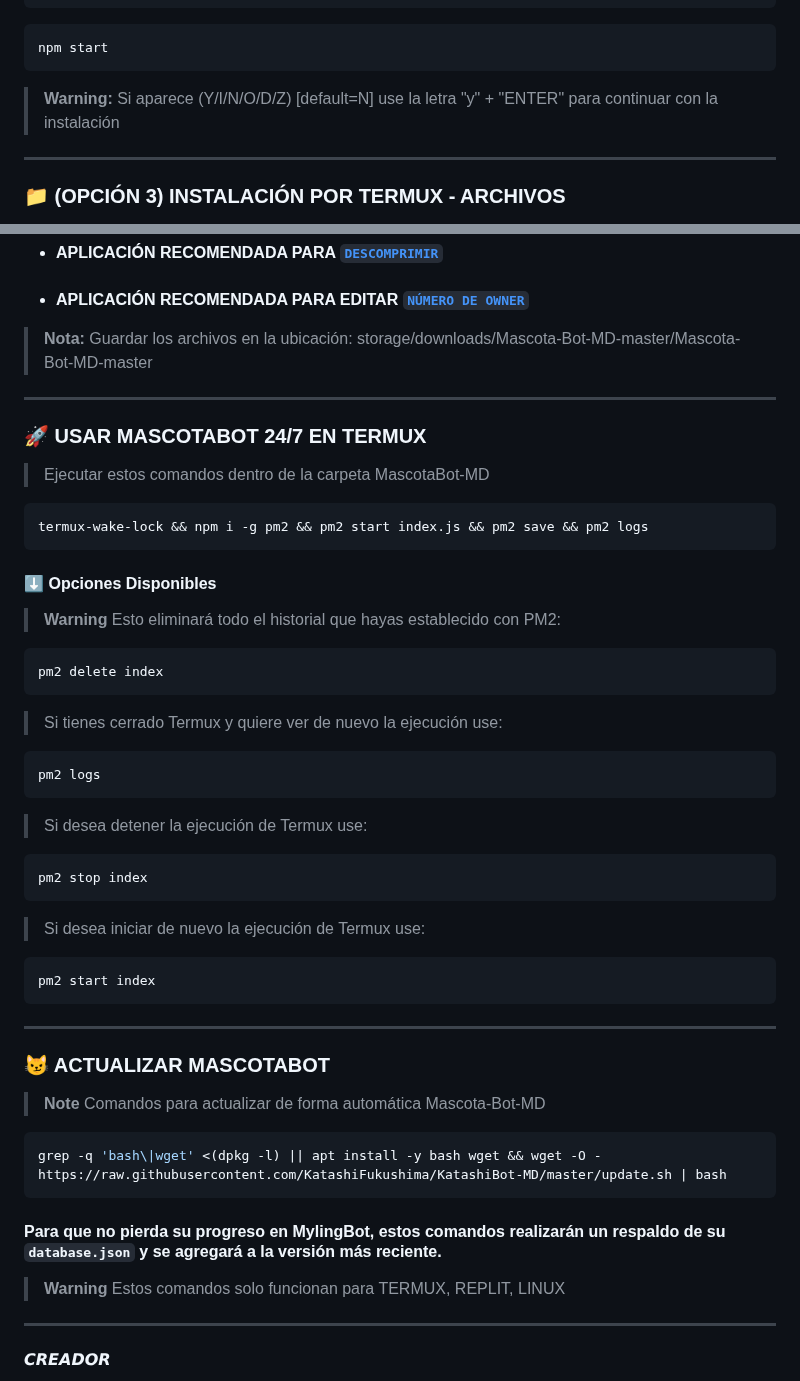
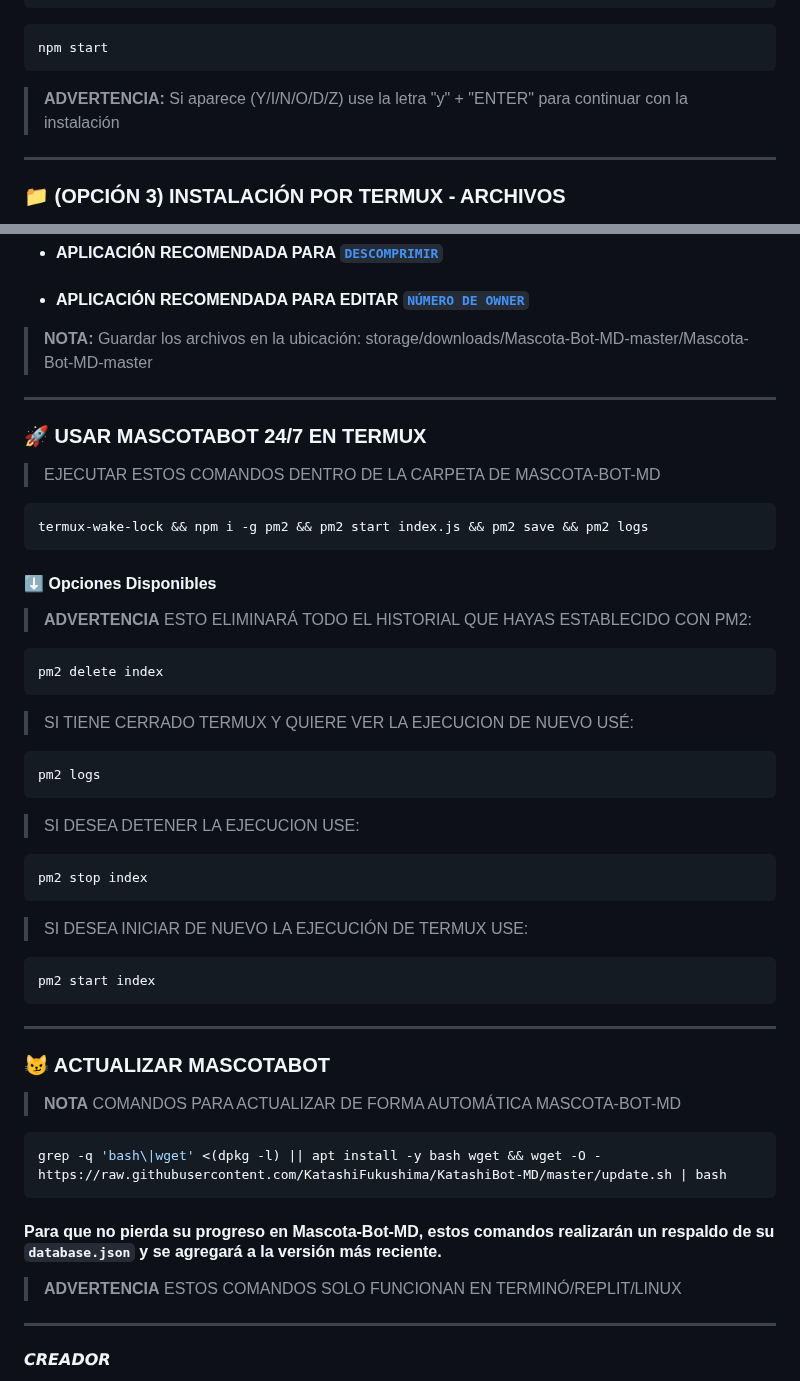
Before and after one commit to glytglobal/Mascota-Bot-MD, a Markdown page: README.md, 2 parts joined by grey strips. Rendered like a GitHub page.

Commit message:
𝙈𝙖𝙨𝙘𝙤𝙩𝙖-𝘽𝙤𝙩-𝙈𝘿 🌟

````diff
--- a/README.md
+++ b/README.md
@@ -100,7 +100,7 @@ npm install
 ```bash
 npm start
 ```
-> **Warning:** Si aparece (Y/I/N/O/D/Z) [default=N] use la letra "y" + "ENTER" para continuar con la instalación
+> **ADVERTENCIA:** Si aparece (Y/I/N/O/D/Z) use la letra "y" + "ENTER" para continuar con la instalación
 ------------------
 ### 📁 (OPCIÓN 3) INSTALACIÓN POR TERMUX - ARCHIVOS
 > **NOTA:** DESCARGUE Y DESCOMPRIME EL ARCHIVO
@@ -119,38 +119,38 @@ npm start
 ```
 * #### APLICACIÓN RECOMENDADA PARA [`DESCOMPRIMIR`](https://play.google.com/store/apps/details?id=com.rarlab.rar)
 * #### APLICACIÓN RECOMENDADA PARA EDITAR [`NÚMERO DE OWNER`](https://play.google.com/store/apps/details?id=com.rhmsoft.code)
-> **Nota:** Guardar los archivos en la ubicación: storage/downloads/Mascota-Bot-MD-master/Mascota-Bot-MD-master
+> **NOTA:** Guardar los archivos en la ubicación: storage/downloads/Mascota-Bot-MD-master/Mascota-Bot-MD-master
 ----
 ### 🚀 USAR MASCOTABOT 24/7 EN TERMUX
-> Ejecutar estos comandos dentro de la carpeta MascotaBot-MD
+> EJECUTAR ESTOS COMANDOS DENTRO DE LA CARPETA DE MASCOTA-BOT-MD
 ```bash
 termux-wake-lock && npm i -g pm2 && pm2 start index.js && pm2 save && pm2 logs
 ```
 #### ⬇️ Opciones Disponibles
-> **Warning** Esto eliminará todo el historial que hayas establecido con PM2:
+> **ADVERTENCIA** ESTO ELIMINARÁ TODO EL HISTORIAL QUE HAYAS ESTABLECIDO CON PM2:
 ```bash
 pm2 delete index
 ```
-> Si tienes cerrado Termux y quiere ver de nuevo la ejecución use:
+> SI TIENE CERRADO TERMUX Y QUIERE VER LA EJECUCION DE NUEVO USÉ:
 ```bash
 pm2 logs
 ```
-> Si desea detener la ejecución de Termux use:
+> SI DESEA DETENER LA EJECUCION USE:
 ```bash
 pm2 stop index
 ```
-> Si desea iniciar de nuevo la ejecución de Termux use:
+> SI DESEA INICIAR DE NUEVO LA EJECUCIÓN DE TERMUX USE:
 ```bash
 pm2 start index
 ```
 ----
 ### 😼 ACTUALIZAR MASCOTABOT
-> **Note** Comandos para actualizar de forma automática Mascota-Bot-MD
+> **NOTA** COMANDOS PARA ACTUALIZAR DE FORMA AUTOMÁTICA MASCOTA-BOT-MD
 ```bash
 grep -q 'bash\|wget' <(dpkg -l) || apt install -y bash wget && wget -O - https://raw.githubusercontent.com/KatashiFukushima/KatashiBot-MD/master/update.sh | bash
 ```
-#### Para que no pierda su progreso en MylingBot, estos comandos realizarán un respaldo de su `database.json` y se agregará a la versión más reciente.
-> **Warning** Estos comandos solo funcionan para TERMUX, REPLIT, LINUX
+#### Para que no pierda su progreso en Mascota-Bot-MD, estos comandos realizarán un respaldo de su `database.json` y se agregará a la versión más reciente.
+> **ADVERTENCIA** ESTOS COMANDOS SOLO FUNCIONAN EN TERMINÓ/REPLIT/LINUX
 ----
 
 #### 𝘾𝙍𝙀𝘼𝘿𝙊𝙍
````
Also changed, not shown: other parts of README.md (+1 -1 lines).
